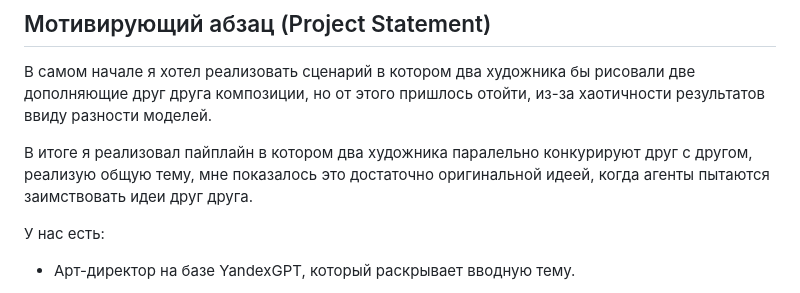
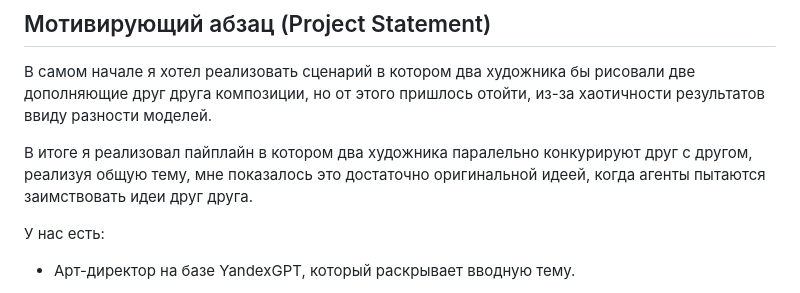
Before and after one commit to tamco61/Agent_Artist, a Markdown page: REPORT.md, the part around the change. Drawn GitHub-style.

Commit message:
Correct grammar in project statement section
Fixed grammatical errors in the project statement.

```diff
--- a/REPORT.md
+++ b/REPORT.md
@@ -8,7 +8,7 @@
 
 В самом начале я хотел реализовать сценарий в котором два художника бы рисовали две дополняющие друг друга композиции, но от этого пришлось отойти, из-за хаотичности результатов ввиду разности моделей.
 
-В итоге я реализовал пайплайн в котором два художника паралельно конкурируют друг с другом, реализую общую тему, мне показалось это достаточно оригинальной идеей, когда агенты пытаются заимствовать идеи друг друга.
+В итоге я реализовал пайплайн в котором два художника паралельно конкурируют друг с другом, реализуя общую тему, мне показалось это достаточно оригинальной идеей, когда агенты пытаются заимствовать идеи друг друга.
 
 У нас есть:
 - Арт-директор на базе YandexGPT, который раскрывает вводную тему.
```
